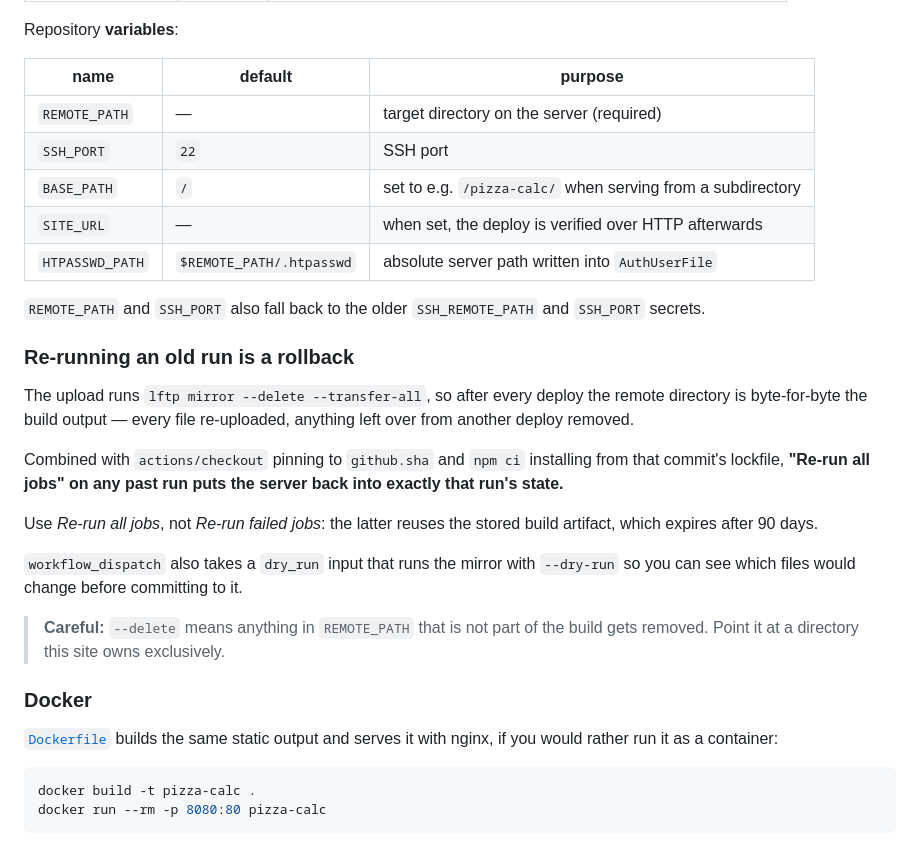
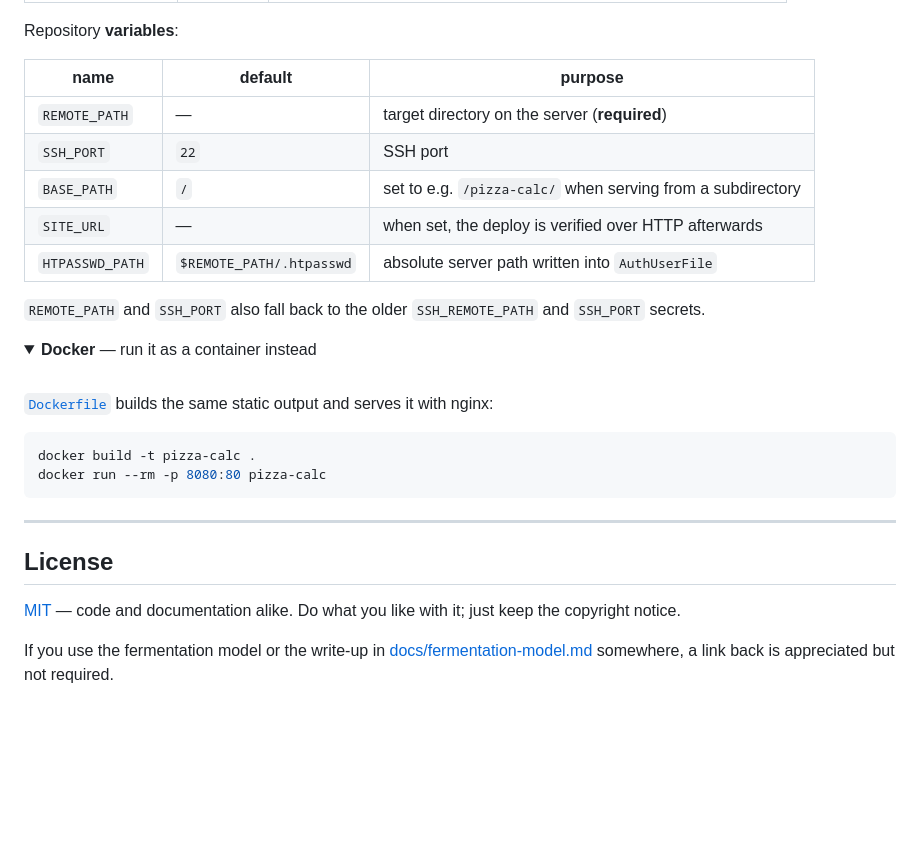
Before and after one commit to moma03/pizza-calc, a Markdown page: README.md, the part around the change printed below. Rendered like a GitHub page; folded sections open; blank space fills up the shorter version.

````diff
--- a/README.md
+++ b/README.md
@@ -71,42 +162,40 @@ Repository **secrets**:
 
 Repository **variables**:
 
-| name             | default | purpose                                          |
-| ---------------- | ------- | ------------------------------------------------ |
-| `REMOTE_PATH`    | —       | target directory on the server (required)        |
-| `SSH_PORT`       | `22`    | SSH port                                         |
-| `BASE_PATH`      | `/`     | set to e.g. `/pizza-calc/` when serving from a subdirectory |
-| `SITE_URL`       | —       | when set, the deploy is verified over HTTP afterwards |
-| `HTPASSWD_PATH`  | `$REMOTE_PATH/.htpasswd` | absolute server path written into `AuthUserFile` |
+| name | default | purpose |
+| --- | --- | --- |
+| `REMOTE_PATH` | — | target directory on the server (**required**) |
+| `SSH_PORT` | `22` | SSH port |
+| `BASE_PATH` | `/` | set to e.g. `/pizza-calc/` when serving from a subdirectory |
+| `SITE_URL` | — | when set, the deploy is verified over HTTP afterwards |
+| `HTPASSWD_PATH` | `$REMOTE_PATH/.htpasswd` | absolute server path written into `AuthUserFile` |
 
 `REMOTE_PATH` and `SSH_PORT` also fall back to the older `SSH_REMOTE_PATH` and
 `SSH_PORT` secrets.
 
-### Re-running an old run is a rollback
+</details>
 
-The upload runs `lftp mirror --delete --transfer-all`, so after every deploy the
-remote directory is byte-for-byte the build output — every file re-uploaded,
-anything left over from another deploy removed.
+<details>
+<summary><b>Docker</b> — run it as a container instead</summary>
 
-Combined with `actions/checkout` pinning to `github.sha` and `npm ci` installing
-from that commit's lockfile, **"Re-run all jobs" on any past run puts the server
-back into exactly that run's state.**
+<br>
 
-Use *Re-run all jobs*, not *Re-run failed jobs*: the latter reuses the stored
-build artifact, which expires after 90 days.
-
-`workflow_dispatch` also takes a `dry_run` input that runs the mirror with
-`--dry-run` so you can see which files would change before committing to it.
-
-> **Careful:** `--delete` means anything in `REMOTE_PATH` that is not part of
-> the build gets removed. Point it at a directory this site owns exclusively.
-
-### Docker
-
-[`Dockerfile`](Dockerfile) builds the same static output and serves it with
-nginx, if you would rather run it as a container:
+[`Dockerfile`](Dockerfile) builds the same static output and serves it with nginx:
 
 ```bash
 docker build -t pizza-calc .
 docker run --rm -p 8080:80 pizza-calc
 ```
+
+</details>
+
+---
+
+## License
+
+[MIT](LICENSE) — code and documentation alike. Do what you like with it; just
+keep the copyright notice.
+
+If you use the fermentation model or the write-up in
+[docs/fermentation-model.md](docs/fermentation-model.md) somewhere, a link back
+is appreciated but not required.
````
Also changed, not shown: other parts of README.md (+138 -47 lines), docs/screenshot.png (added), 4 other files.
